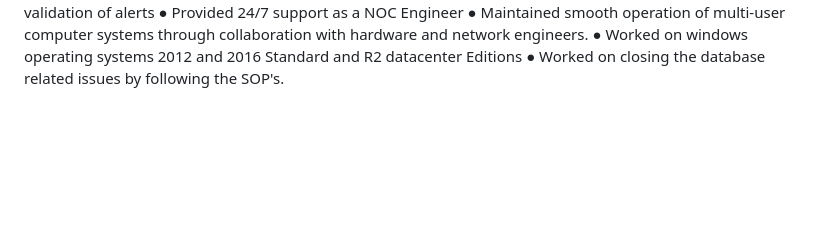
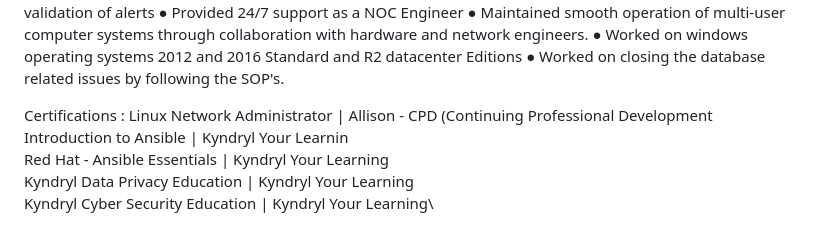
Before and after one commit to vamsinallajarla/vamsinallajarla.github.io, a Markdown page: README.md, the part around the change. GitHub-like rendering; blank space fills up the shorter version.

Commit message:
Update README.md
updated certifications

```diff
--- a/README.md
+++ b/README.md
@@ -61,3 +61,10 @@ Projects : worked with Multi projects **
 ●	Maintained smooth operation of multi-user computer systems through collaboration with hardware and network engineers.
 ●	Worked on windows operating systems 2012 and 2016 Standard and R2 datacenter Editions
 ●	Worked on closing the database related issues by following the SOP's.
+
+Certifications :
+         	Linux Network Administrator | Allison - CPD (Continuing Professional Development\
+	        Introduction to Ansible | Kyndryl Your Learnin\
+              	Red Hat - Ansible Essentials | Kyndryl Your Learning\
+              	Kyndryl Data Privacy Education | Kyndryl Your Learning\
+              	Kyndryl Cyber Security Education | Kyndryl Your Learning\
```
